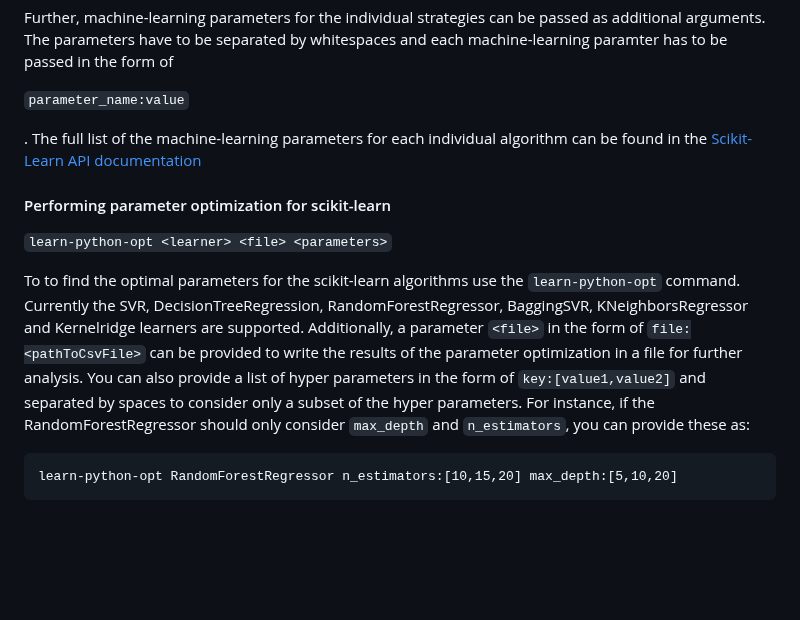
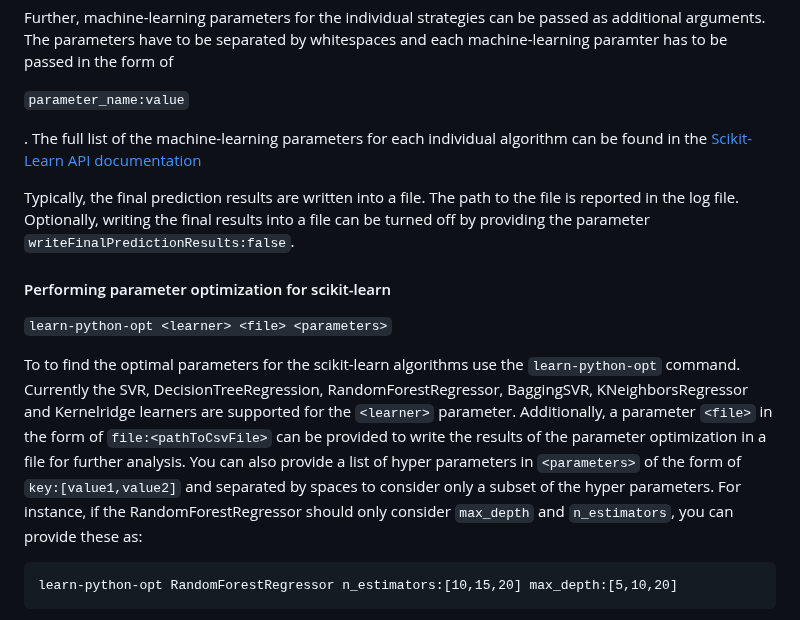
Before and after one commit to se-sic/SPLConqueror, a Markdown page: README.md, the part around the change. Drawn GitHub-style; folded sections open; blank space fills up the shorter version.

Commit message:
Incorporate feedback regarding README

````diff
--- a/README.md
+++ b/README.md
@@ -747,13 +747,16 @@ Further, machine-learning parameters for the individual strategies can be passed
 
 . The full list of the machine-learning parameters for each individual algorithm can be found in the [Scikit-Learn API documentation](https://scikit-learn.org/stable/modules/classes.html)
 
+Typically, the final prediction results are written into a file. The path to the file is reported in the log file.
+Optionally, writing the final results into a file can be turned off by providing the parameter ```writeFinalPredictionResults:false```.
+
 #### Performing parameter optimization for scikit-learn
 
 ```learn-python-opt <learner> <file> <parameters>```
 
-To to find the optimal parameters for the scikit-learn algorithms use the ```learn-python-opt``` command. Currently the SVR, DecisionTreeRegression, RandomForestRegressor, BaggingSVR, KNeighborsRegressor and Kernelridge learners are supported.
+To to find the optimal parameters for the scikit-learn algorithms use the ```learn-python-opt``` command. Currently the SVR, DecisionTreeRegression, RandomForestRegressor, BaggingSVR, KNeighborsRegressor and Kernelridge learners are supported for the ```<learner>``` parameter.
 Additionally, a parameter ```<file>``` in the form of ```file:<pathToCsvFile>``` can be provided to write the results of the parameter optimization in a file for further analysis.
-You can also provide a list of hyper parameters in the form of ```key:[value1,value2]``` and separated by spaces to consider only a subset of the hyper parameters.
+You can also provide a list of hyper parameters in ```<parameters>``` of the form of ```key:[value1,value2]``` and separated by spaces to consider only a subset of the hyper parameters.
 For instance, if the RandomForestRegressor should only consider ```max_depth``` and ```n_estimators```, you can provide these as:
 ```
 learn-python-opt RandomForestRegressor n_estimators:[10,15,20] max_depth:[5,10,20]
````
